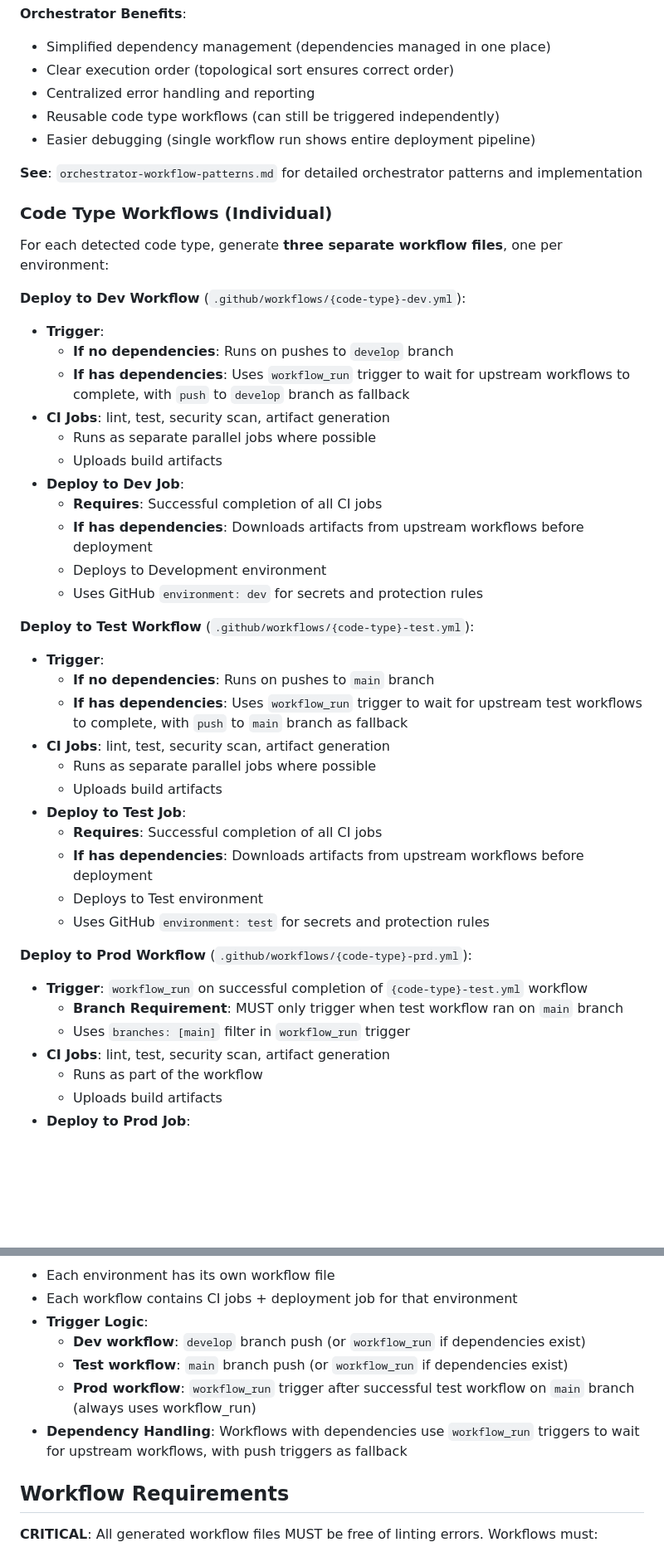
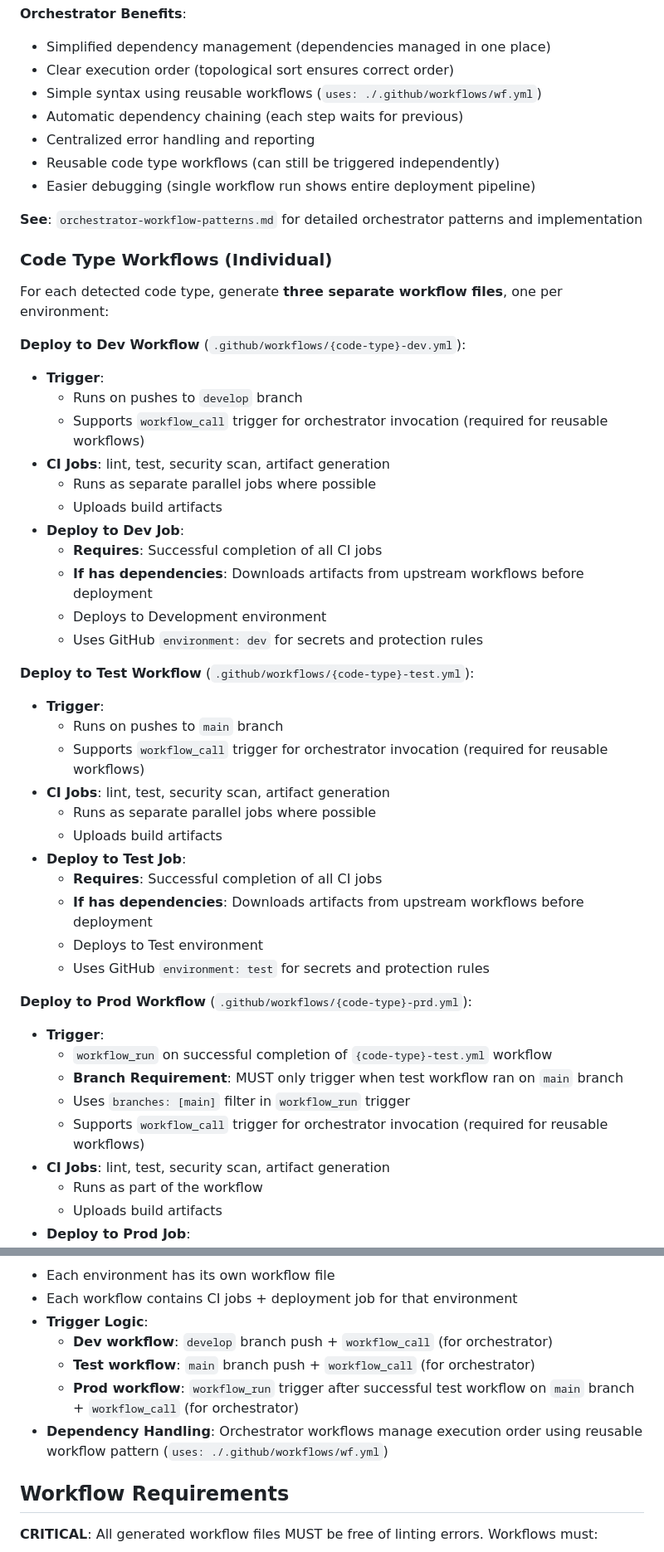
Before and after one commit to animesh303/awsdevops, a Markdown page: .amazonq/rules/cicd-github-workflow.md, 2 parts joined by grey strips. Shown at 83% size. GitHub-like rendering; blank space fills up the shorter version.

Commit message:
M  .amazonq/rules/cicd-github-workflow.md M  .amazonq/rules/cicd-phases/phase2-generate-workflow.md M  .amazonq/rules/cicd-phases/workflow-dependency-handling.md

```diff
--- a/.amazonq/rules/cicd-github-workflow.md
+++ b/.amazonq/rules/cicd-github-workflow.md
@@ -230,6 +230,8 @@ Follow this 4-phase approach. For each phase, load and execute detailed steps fr
 
 - Simplified dependency management (dependencies managed in one place)
 - Clear execution order (topological sort ensures correct order)
+- Simple syntax using reusable workflows (`uses: ./.github/workflows/wf.yml`)
+- Automatic dependency chaining (each step waits for previous)
 - Centralized error handling and reporting
 - Reusable code type workflows (can still be triggered independently)
 - Easier debugging (single workflow run shows entire deployment pipeline)
@@ -243,8 +245,8 @@ For each detected code type, generate **three separate workflow files**, one per
 **Deploy to Dev Workflow** (`.github/workflows/{code-type}-dev.yml`):
 
 - **Trigger**:
-  - **If no dependencies**: Runs on pushes to `develop` branch
-  - **If has dependencies**: Uses `workflow_run` trigger to wait for upstream workflows to complete, with `push` to `develop` branch as fallback
+  - Runs on pushes to `develop` branch
+  - Supports `workflow_call` trigger for orchestrator invocation (required for reusable workflows)
 - **CI Jobs**: lint, test, security scan, artifact generation
   - Runs as separate parallel jobs where possible
   - Uploads build artifacts
@@ -257,8 +259,8 @@ For each detected code type, generate **three separate workflow files**, one per
 **Deploy to Test Workflow** (`.github/workflows/{code-type}-test.yml`):
 
 - **Trigger**:
-  - **If no dependencies**: Runs on pushes to `main` branch
-  - **If has dependencies**: Uses `workflow_run` trigger to wait for upstream test workflows to complete, with `push` to `main` branch as fallback
+  - Runs on pushes to `main` branch
+  - Supports `workflow_call` trigger for orchestrator invocation (required for reusable workflows)
 - **CI Jobs**: lint, test, security scan, artifact generation
   - Runs as separate parallel jobs where possible
   - Uploads build artifacts
@@ -270,9 +272,11 @@ For each detected code type, generate **three separate workflow files**, one per
 
 **Deploy to Prod Workflow** (`.github/workflows/{code-type}-prd.yml`):
 
-- **Trigger**: `workflow_run` on successful completion of `{code-type}-test.yml` workflow
+- **Trigger**:
+  - `workflow_run` on successful completion of `{code-type}-test.yml` workflow
   - **Branch Requirement**: MUST only trigger when test workflow ran on `main` branch
   - Uses `branches: [main]` filter in `workflow_run` trigger
+  - Supports `workflow_call` trigger for orchestrator invocation (required for reusable workflows)
 - **CI Jobs**: lint, test, security scan, artifact generation
   - Runs as part of the workflow
   - Uploads build artifacts
@@ -287,10 +291,10 @@ For each detected code type, generate **three separate workflow files**, one per
 - Each environment has its own workflow file
 - Each workflow contains CI jobs + deployment job for that environment
 - **Trigger Logic**:
-  - **Dev workflow**: `develop` branch push (or `workflow_run` if dependencies exist)
-  - **Test workflow**: `main` branch push (or `workflow_run` if dependencies exist)
-  - **Prod workflow**: `workflow_run` trigger after successful test workflow on `main` branch (always uses workflow_run)
-- **Dependency Handling**: Workflows with dependencies use `workflow_run` triggers to wait for upstream workflows, with push triggers as fallback
+  - **Dev workflow**: `develop` branch push + `workflow_call` (for orchestrator)
+  - **Test workflow**: `main` branch push + `workflow_call` (for orchestrator)
+  - **Prod workflow**: `workflow_run` trigger after successful test workflow on `main` branch + `workflow_call` (for orchestrator)
+- **Dependency Handling**: Orchestrator workflows manage execution order using reusable workflow pattern (`uses: ./.github/workflows/wf.yml`)
 
 ## Workflow Requirements
 
```
Also changed, not shown: 2 other files.
